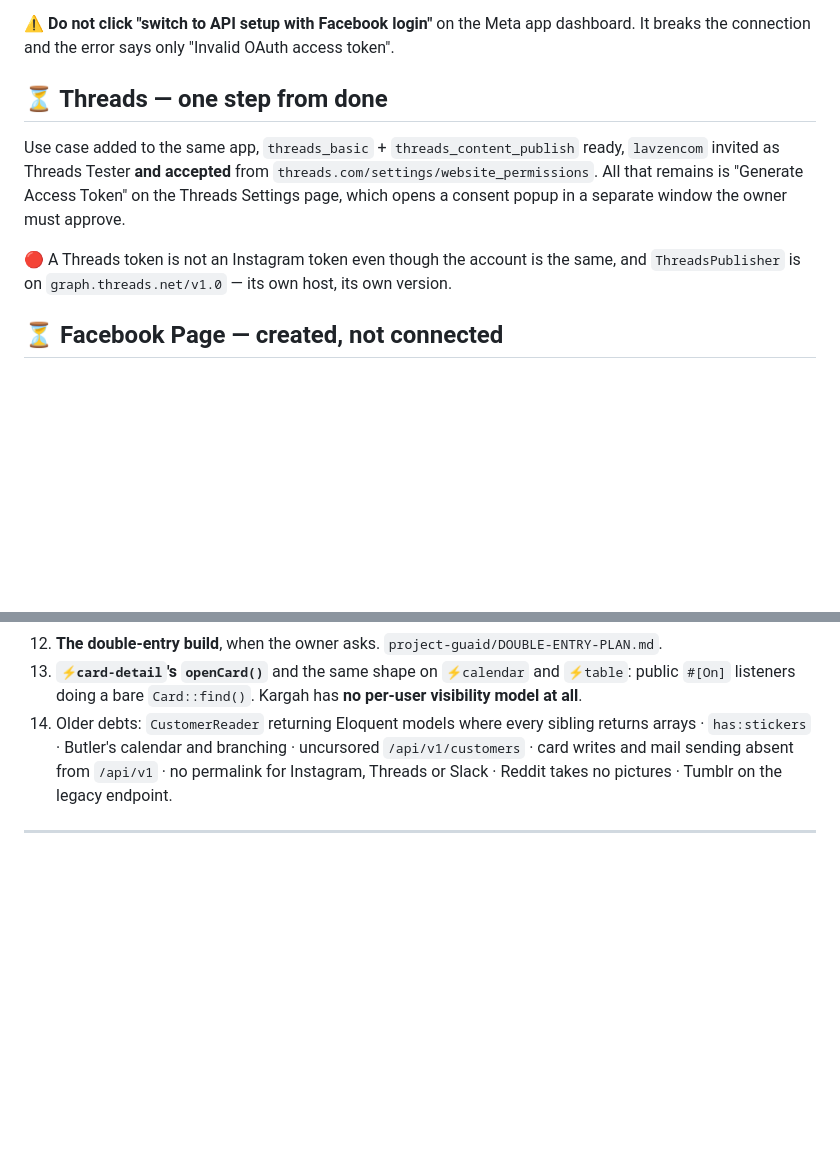
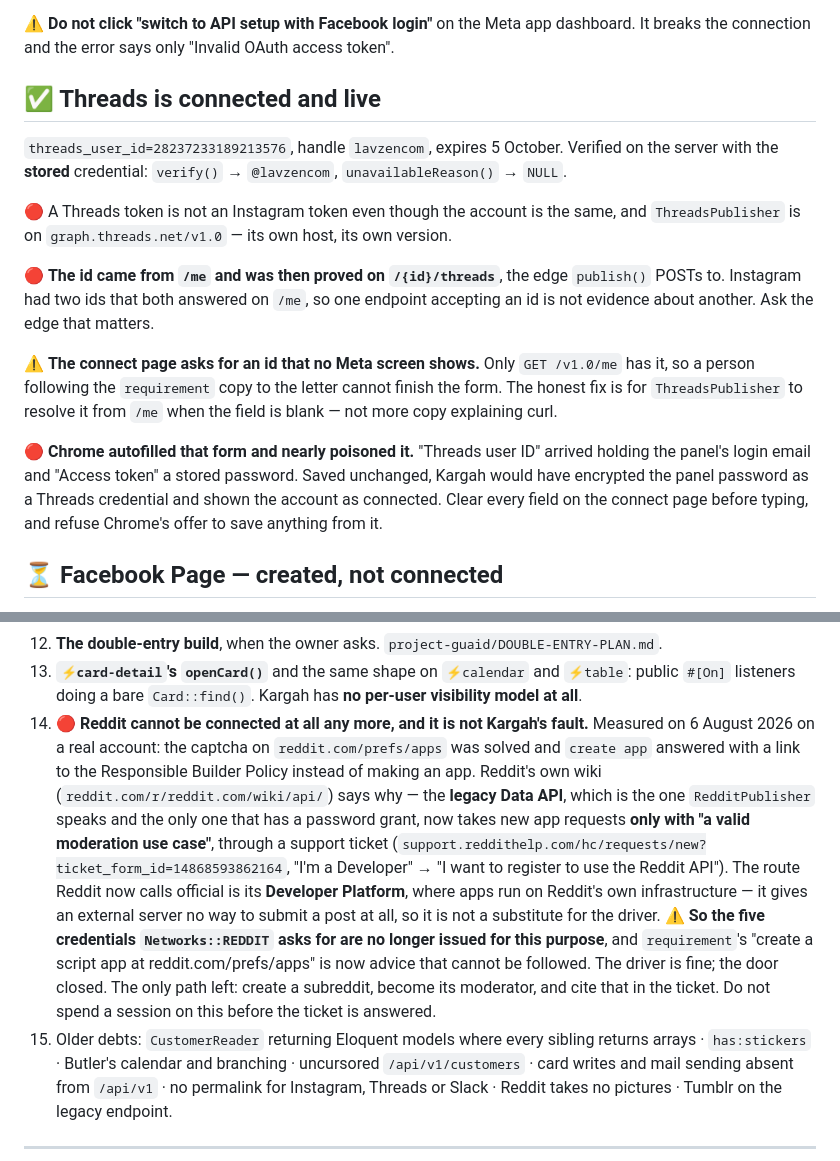
Before and after one commit to morpheusadam/kargah, a Markdown page: project-guaid/NEXT-SESSION-PROMPT.md, 2 parts joined by grey strips. GitHub-like rendering; blank space fills up the shorter version.

Commit message:
Record Threads as connected, and that Reddit''s door closed on the API Kargah speaks
Co-Authored-By: Claude Opus 5 (1M context) <noreply@anthropic.com>

```diff
--- a/project-guaid/NEXT-SESSION-PROMPT.md
+++ b/project-guaid/NEXT-SESSION-PROMPT.md
@@ -104,15 +104,26 @@ is wrong. Commit `7ea444e`; the argument lives in `InstagramPublisher`'s `HOST`
 ⚠️ **Do not click "switch to API setup with Facebook login"** on the Meta app dashboard. It breaks
 the connection and the error says only "Invalid OAuth access token".
 
-## ⏳ Threads — one step from done
+## ✅ Threads is connected and live
 
-Use case added to the same app, `threads_basic` + `threads_content_publish` ready, `lavzencom`
-invited as Threads Tester **and accepted** from `threads.com/settings/website_permissions`. All that
-remains is "Generate Access Token" on the Threads Settings page, which opens a consent popup in a
-separate window the owner must approve.
+`threads_user_id=28237233189213576`, handle `lavzencom`, expires 5 October. Verified on the server
+with the **stored** credential: `verify()` → `@lavzencom`, `unavailableReason()` → `NULL`.
 
 🔴 A Threads token is not an Instagram token even though the account is the same, and
 `ThreadsPublisher` is on `graph.threads.net/v1.0` — its own host, its own version.
+
+🔴 **The id came from `/me` and was then proved on `/{id}/threads`**, the edge `publish()` POSTs to.
+Instagram had two ids that both answered on `/me`, so one endpoint accepting an id is not evidence
+about another. Ask the edge that matters.
+
+⚠️ **The connect page asks for an id that no Meta screen shows.** Only `GET /v1.0/me` has it, so a
+person following the `requirement` copy to the letter cannot finish the form. The honest fix is for
+`ThreadsPublisher` to resolve it from `/me` when the field is blank — not more copy explaining curl.
+
+🔴 **Chrome autofilled that form and nearly poisoned it.** "Threads user ID" arrived holding the
+panel's login email and "Access token" a stored password. Saved unchanged, Kargah would have
+encrypted the panel password as a Threads credential and shown the account as connected. Clear every
+field on the connect page before typing, and refuse Chrome's offer to save anything from it.
 
 ## ⏳ Facebook Page — created, not connected
 
@@ -305,7 +316,22 @@ named `⚡<name>.blade.php` under `Modules/<X>/resources/views/components/`. Rea
 12. **The double-entry build**, when the owner asks. `project-guaid/DOUBLE-ENTRY-PLAN.md`.
 13. **`⚡card-detail`'s `openCard()`** and the same shape on `⚡calendar` and `⚡table`: public `#[On]`
     listeners doing a bare `Card::find()`. Kargah has **no per-user visibility model at all**.
-14. Older debts: `CustomerReader` returning Eloquent models where every sibling returns arrays ·
+14. 🔴 **Reddit cannot be connected at all any more, and it is not Kargah's fault.** Measured on
+    6 August 2026 on a real account: the captcha on `reddit.com/prefs/apps` was solved and `create
+    app` answered with a link to the Responsible Builder Policy instead of making an app. Reddit's
+    own wiki (`reddit.com/r/reddit.com/wiki/api/`) says why — the **legacy Data API**, which is the
+    one `RedditPublisher` speaks and the only one that has a password grant, now takes new app
+    requests **only with "a valid moderation use case"**, through a support ticket
+    (`support.reddithelp.com/hc/requests/new?ticket_form_id=14868593862164`, "I'm a Developer" →
+    "I want to register to use the Reddit API"). The route Reddit now calls official is its
+    **Developer Platform**, where apps run on Reddit's own infrastructure — it gives an external
+    server no way to submit a post at all, so it is not a substitute for the driver.
+    ⚠️ **So the five credentials `Networks::REDDIT` asks for are no longer issued for this purpose**,
+    and `requirement`'s "create a script app at reddit.com/prefs/apps" is now advice that cannot be
+    followed. The driver is fine; the door closed. The only path left: create a subreddit, become
+    its moderator, and cite that in the ticket. Do not spend a session on this before the ticket is
+    answered.
+15. Older debts: `CustomerReader` returning Eloquent models where every sibling returns arrays ·
     `has:stickers` · Butler's calendar and branching · uncursored `/api/v1/customers` · card writes
     and mail sending absent from `/api/v1` · no permalink for Instagram, Threads or Slack · Reddit
     takes no pictures · Tumblr on the legacy endpoint.
```
